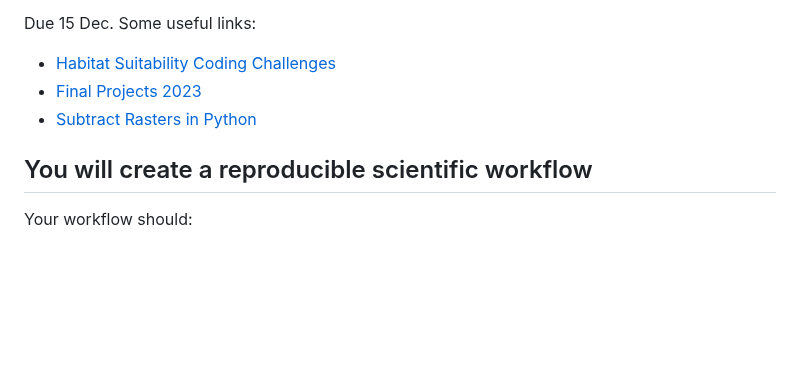
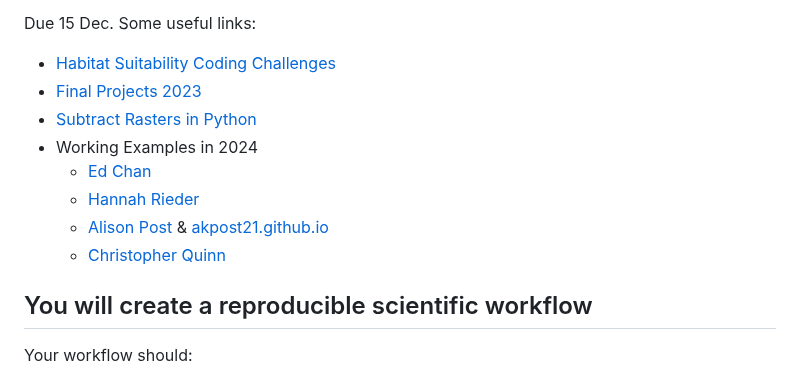
Before and after one commit to byandell-envsys/habitatSuitability, a Markdown page: README.md, the part around one of its changes. Rendered like a GitHub page; blank space fills up the shorter version.

Commit message:
add 2024 links to readme

```diff
--- a/README.md
+++ b/README.md
@@ -15,6 +15,12 @@ Due 15 Dec. Some useful links:
 - [Habitat Suitability Coding Challenges](https://cu-esiil-edu.github.io/esiil-learning-portal/foundations/notebooks/08-habitat/habitat.html)
 - [Final Projects 2023](https://github.com/earthlab-education/Earth-Analytics-2023-01-Intro/blob/main/analysis/final.md)
 - [Subtract Rasters in Python](https://www.earthdatascience.org/courses/use-data-open-source-python/intro-raster-data-python/raster-data-processing/subtract-rasters-in-python/)
+- Working Examples in 2024
+    - [Ed Chan](https://github.com/eggvoice/sorghastrum-nutans-habitat-suitability-model)
+    - [Hannah Rieder](https://github.com/hanried/habitat-suitability)
+    - [Alison Post](https://github.com/akpost21/Habitat-Suitability) &
+[akpost21.github.io](https://github.com/akpost21/akpost21.github.io)
+    - [Christopher Quinn](https://github.com/cmq879/earth-analytics-habitat-suitability-finalproject)
 
 ## You will create a reproducible scientific workflow
 
```
Also changed, not shown: other parts of README.md (+1 -1 lines).
